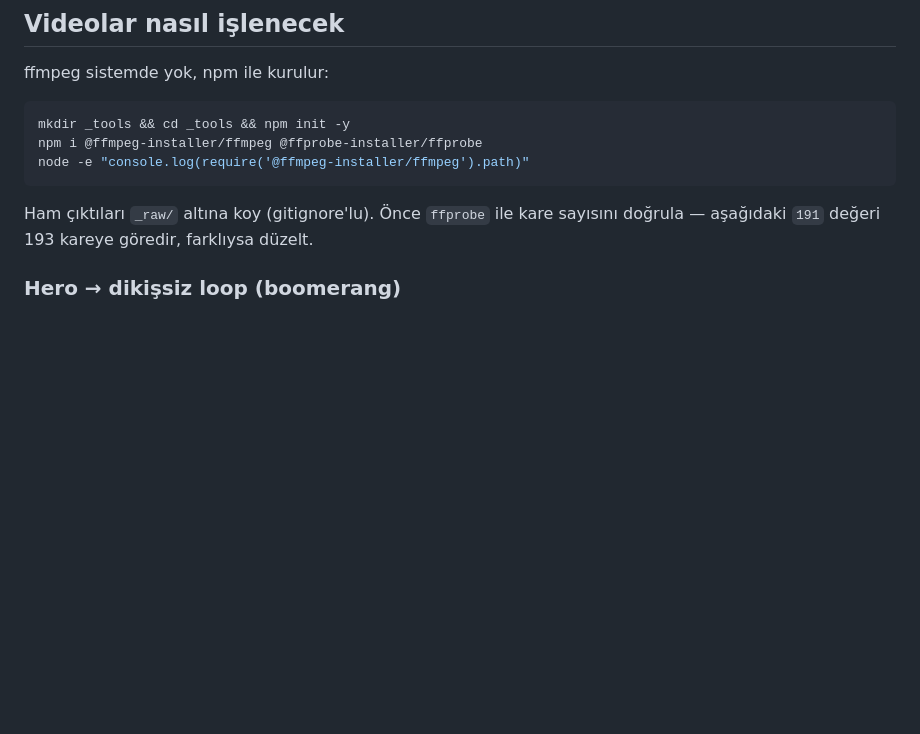
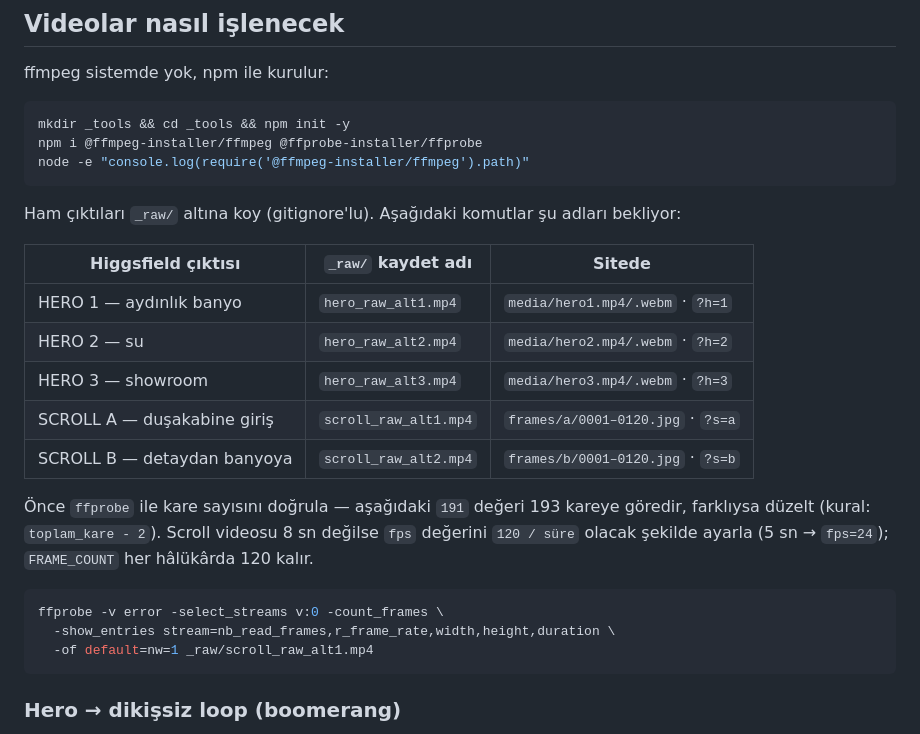
Before and after one commit to bsude621-cyber/dustas-demo, a Markdown page: README.md, the part around the change. GitHub-like rendering; blank space fills up the shorter version.

Commit message:
VIDEO-PROMPTLARI.md kaldırıldı; _raw dosya adı eşleşmesi README'ye taşındı
Co-Authored-By: Claude Opus 5 <noreply@anthropic.com>

````diff
--- a/README.md
+++ b/README.md
@@ -201,8 +201,25 @@ npm i @ffmpeg-installer/ffmpeg @ffprobe-installer/ffprobe
 node -e "console.log(require('@ffmpeg-installer/ffmpeg').path)"
 ```
 
-Ham çıktıları `_raw/` altına koy (gitignore'lu). Önce `ffprobe` ile kare sayısını
-doğrula — aşağıdaki `191` değeri 193 kareye göredir, farklıysa düzelt.
+Ham çıktıları `_raw/` altına koy (gitignore'lu). Aşağıdaki komutlar şu adları bekliyor:
+
+| Higgsfield çıktısı | `_raw/` kaydet adı | Sitede |
+|---|---|---|
+| HERO 1 — aydınlık banyo | `hero_raw_alt1.mp4` | `media/hero1.mp4/.webm` · `?h=1` |
+| HERO 2 — su | `hero_raw_alt2.mp4` | `media/hero2.mp4/.webm` · `?h=2` |
+| HERO 3 — showroom | `hero_raw_alt3.mp4` | `media/hero3.mp4/.webm` · `?h=3` |
+| SCROLL A — duşakabine giriş | `scroll_raw_alt1.mp4` | `frames/a/0001–0120.jpg` · `?s=a` |
+| SCROLL B — detaydan banyoya | `scroll_raw_alt2.mp4` | `frames/b/0001–0120.jpg` · `?s=b` |
+
+Önce `ffprobe` ile kare sayısını doğrula — aşağıdaki `191` değeri 193 kareye göredir,
+farklıysa düzelt (kural: `toplam_kare - 2`). Scroll videosu 8 sn değilse `fps` değerini
+`120 / süre` olacak şekilde ayarla (5 sn → `fps=24`); `FRAME_COUNT` her hâlükârda 120 kalır.
+
+```bash
+ffprobe -v error -select_streams v:0 -count_frames \
+  -show_entries stream=nb_read_frames,r_frame_rate,width,height,duration \
+  -of default=nw=1 _raw/scroll_raw_alt1.mp4
+```
 
 ### Hero → dikişsiz loop (boomerang)
 
````
Also changed, not shown: VIDEO-PROMPTLARI.md (deleted, +0 -128 lines).
